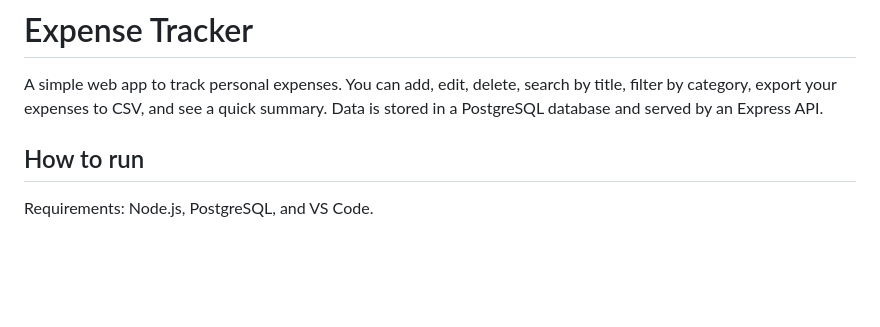
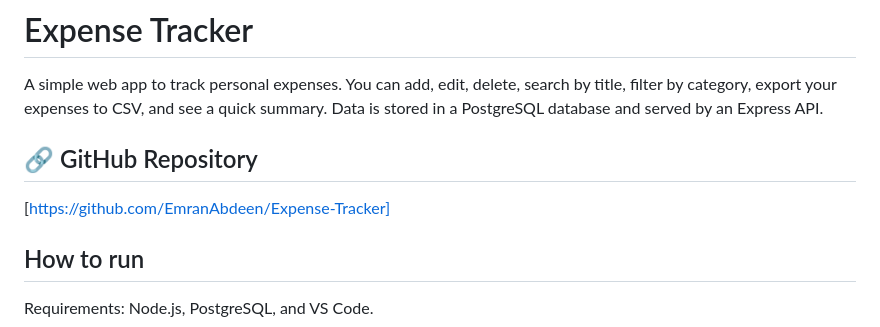
Before and after one commit to EmranAbdeen/Expense-Tracker, a Markdown page: README.md, the part around the change. GitHub-like rendering; blank space fills up the shorter version.

```diff
--- a/README.md
+++ b/README.md
@@ -1,6 +1,10 @@
 # Expense Tracker
 
 A simple web app to track personal expenses. You can add, edit, delete, search by title, filter by category, export your expenses to CSV, and see a quick summary. Data is stored in a PostgreSQL database and served by an Express API.
+
+## 🔗 GitHub Repository
+
+[https://github.com/EmranAbdeen/Expense-Tracker]
 
 ## How to run
 
```
